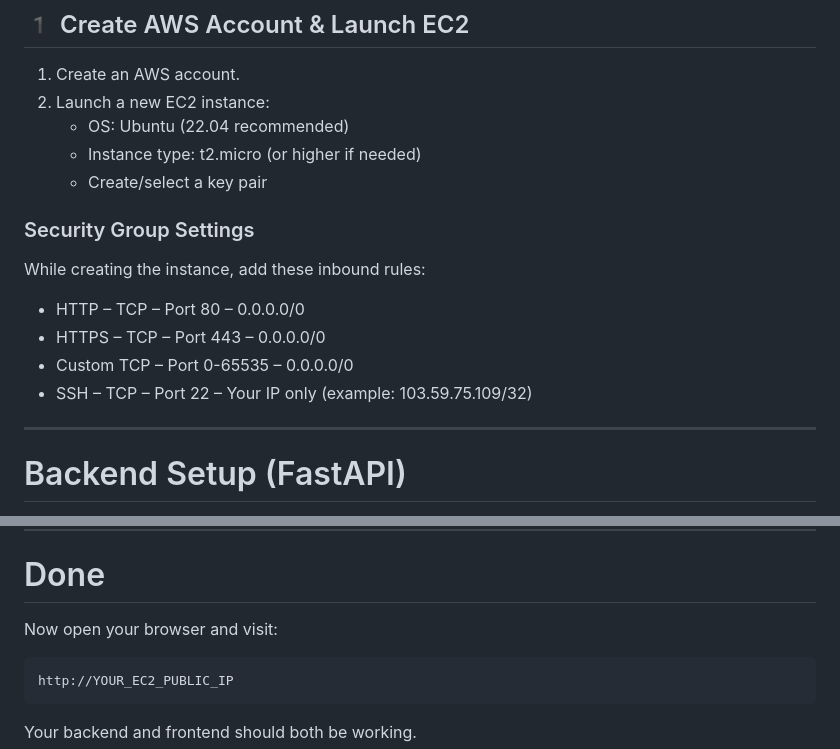
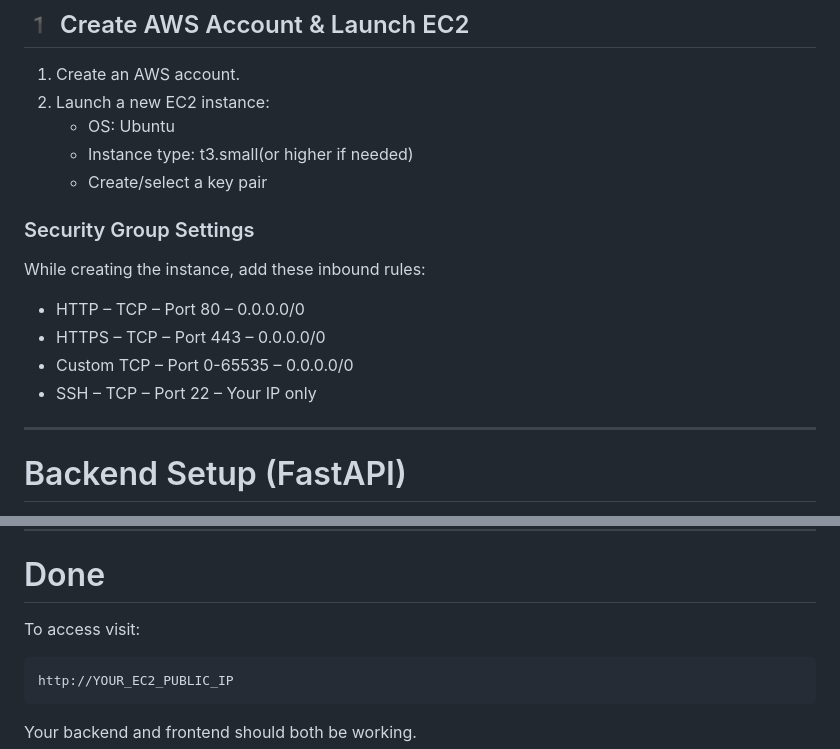
Before and after one commit to Durgeshhhhhh/Ai-checker, a Markdown page: DEPLOY.md, 2 parts joined by grey strips. Rendered like a GitHub page.

````diff
--- a/DEPLOY.md
+++ b/DEPLOY.md
@@ -8,8 +8,8 @@ This is a simple step-by-step guide to deploy the Ai-checker project on an AWS E
 
 1. Create an AWS account.
 2. Launch a new EC2 instance:
-   - OS: Ubuntu (22.04 recommended)
-   - Instance type: t2.micro (or higher if needed)
+   - OS: Ubuntu
+   - Instance type: t3.small(or higher if needed)
    - Create/select a key pair
 
 ### Security Group Settings
@@ -19,7 +19,7 @@ While creating the instance, add these inbound rules:
 - HTTP – TCP – Port 80 – 0.0.0.0/0
 - HTTPS – TCP – Port 443 – 0.0.0.0/0
 - Custom TCP – Port 0-65535 – 0.0.0.0/0
-- SSH – TCP – Port 22 – Your IP only (example: 103.59.75.109/32)
+- SSH – TCP – Port 22 – Your IP only
 
 ---
 
@@ -231,7 +231,7 @@ sudo systemctl restart nginx
 
 # Done
 
-Now open your browser and visit:
+To access  visit:
 
 ```
 http://YOUR_EC2_PUBLIC_IP
````
